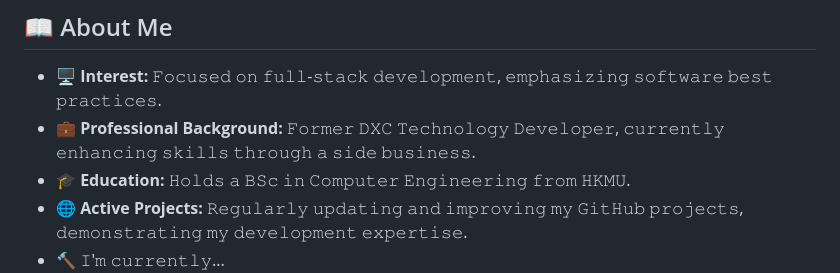
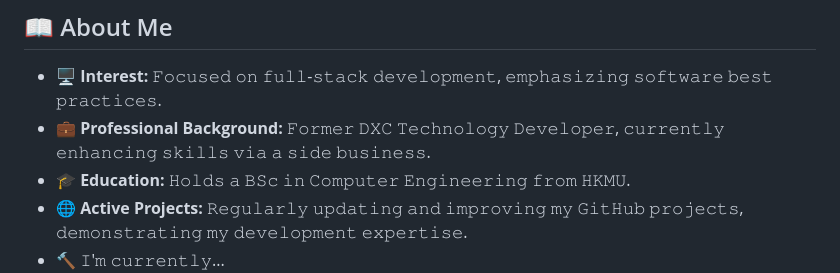
Before and after one commit to lamkaichim/lamkaichim, a Markdown page: README.md, the part around the change. GitHub-like rendering.

```diff
--- a/README.md
+++ b/README.md
@@ -5,7 +5,7 @@
 
 ## :book: About Me
 - 🖥 **Interest:** 𝙵𝚘𝚌𝚞𝚜𝚎𝚍 𝚘𝚗 𝚏𝚞𝚕𝚕-𝚜𝚝𝚊𝚌𝚔 𝚍𝚎𝚟𝚎𝚕𝚘𝚙𝚖𝚎𝚗𝚝, 𝚎𝚖𝚙𝚑𝚊𝚜𝚒𝚣𝚒𝚗𝚐 𝚜𝚘𝚏𝚝𝚠𝚊𝚛𝚎 𝚋𝚎𝚜𝚝 𝚙𝚛𝚊𝚌𝚝𝚒𝚌𝚎𝚜.
-- 💼 **Professional Background:** 𝙵𝚘𝚛𝚖𝚎𝚛 𝙳𝚇𝙲 𝚃𝚎𝚌𝚑𝚗𝚘𝚕𝚘𝚐𝚢 𝙳𝚎𝚟𝚎𝚕𝚘𝚙𝚎𝚛, 𝚌𝚞𝚛𝚛𝚎𝚗𝚝𝚕𝚢 𝚎𝚗𝚑𝚊𝚗𝚌𝚒𝚗𝚐 𝚜𝚔𝚒𝚕𝚕𝚜 𝚝𝚑𝚛𝚘𝚞𝚐𝚑 𝚊 𝚜𝚒𝚍𝚎 𝚋𝚞𝚜𝚒𝚗𝚎𝚜𝚜.
+- 💼 **Professional Background:** 𝙵𝚘𝚛𝚖𝚎𝚛 𝙳𝚇𝙲 𝚃𝚎𝚌𝚑𝚗𝚘𝚕𝚘𝚐𝚢 𝙳𝚎𝚟𝚎𝚕𝚘𝚙𝚎𝚛, 𝚌𝚞𝚛𝚛𝚎𝚗𝚝𝚕𝚢 𝚎𝚗𝚑𝚊𝚗𝚌𝚒𝚗𝚐 𝚜𝚔𝚒𝚕𝚕𝚜 𝚟𝚒𝚊 𝚊 𝚜𝚒𝚍𝚎 𝚋𝚞𝚜𝚒𝚗𝚎𝚜𝚜.
 - 🎓 **Education:** 𝙷𝚘𝚕𝚍𝚜 𝚊 𝙱𝚂𝚌 𝚒𝚗 𝙲𝚘𝚖𝚙𝚞𝚝𝚎𝚛 𝙴𝚗𝚐𝚒𝚗𝚎𝚎𝚛𝚒𝚗𝚐 𝚏𝚛𝚘𝚖 𝙷𝙺𝙼𝚄.
 - 🌐 **Active Projects:** 𝚁𝚎𝚐𝚞𝚕𝚊𝚛𝚕𝚢 𝚞𝚙𝚍𝚊𝚝𝚒𝚗𝚐 𝚊𝚗𝚍 𝚒𝚖𝚙𝚛𝚘𝚟𝚒𝚗𝚐 𝚖𝚢 𝙶𝚒𝚝𝙷𝚞𝚋 𝚙𝚛𝚘𝚓𝚎𝚌𝚝𝚜, 𝚍𝚎𝚖𝚘𝚗𝚜𝚝𝚛𝚊𝚝𝚒𝚗𝚐 𝚖𝚢 𝚍𝚎𝚟𝚎𝚕𝚘𝚙𝚖𝚎𝚗𝚝 𝚎𝚡𝚙𝚎𝚛𝚝𝚒𝚜𝚎.
 - 🔨 𝙸'𝚖 𝚌𝚞𝚛𝚛𝚎𝚗𝚝𝚕𝚢...
```
